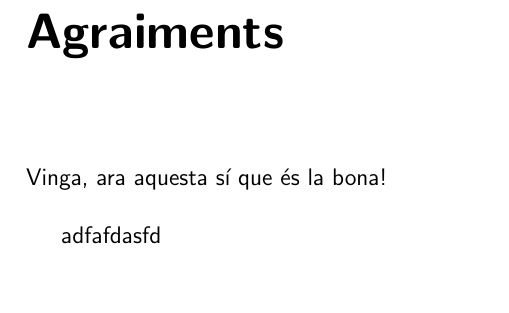
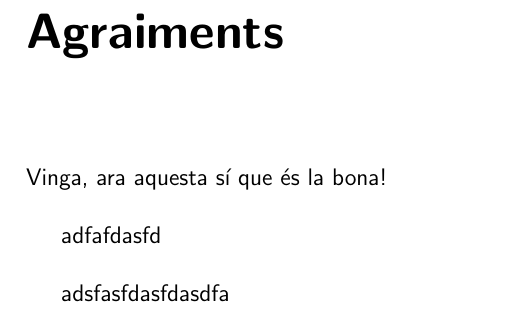
Before and after one commit to noeom/tdr_test, a LaTeX document (latex/tdr.tex, which reads latex/sections/agraiments.tex): part of page 3 of 13, cut so that both start at the same text. Compiled offline with pdfLaTeX.

Commit message:
Update agraiments.tex xxxxxxxxxx

```diff
--- a/latex/sections/agraiments.tex
+++ b/latex/sections/agraiments.tex
@@ -1,3 +1,5 @@
 Vinga, ara aquesta sí que és la bona!
 
 adfafdasfd
+
+adsfasfdasfdasdfa
```
